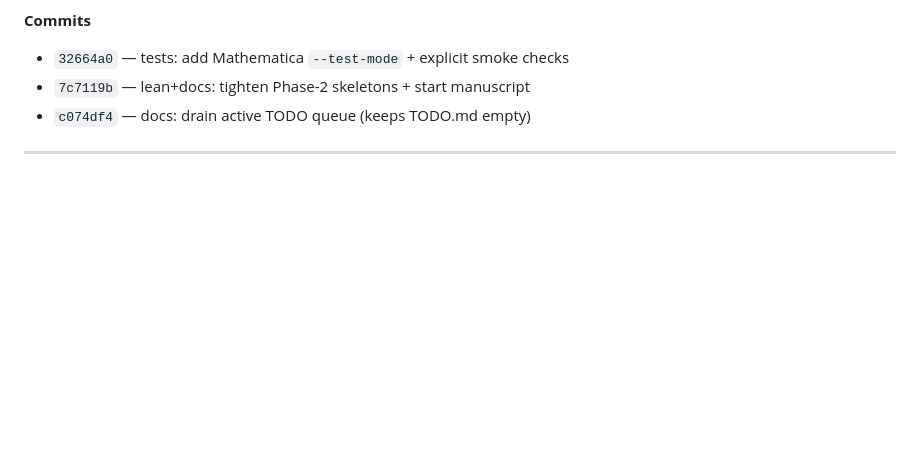
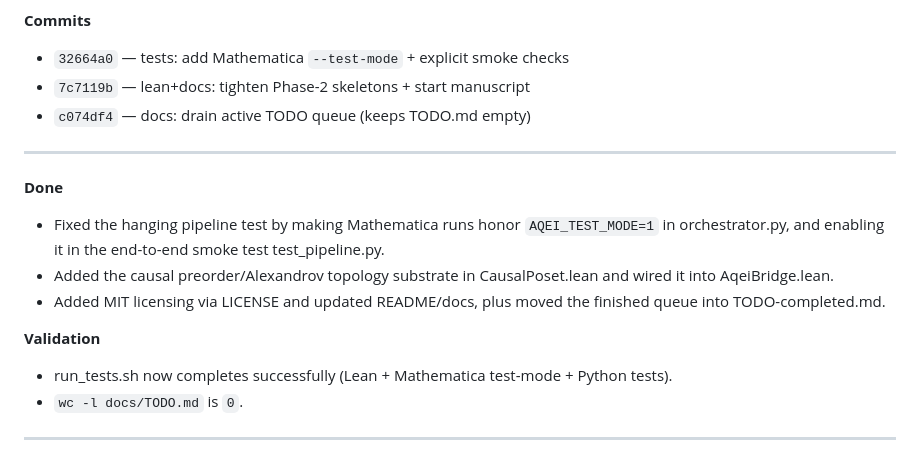
Before and after one commit to arcticoder/aqei-bridge, a Markdown page: docs/history/history.md, the part around the change. Drawn GitHub-style; blank space fills up the shorter version.

Commit message:
docs: update history with recent changes and validation results

```diff
--- a/docs/history/history.md
+++ b/docs/history/history.md
@@ -75,3 +75,13 @@ The `history/` directory has been successfully moved into the docs directory usi
 - `c074df4` — docs: drain active TODO queue (keeps TODO.md empty)
 <!-- ------ -->
 ---
+**Done**
+- Fixed the hanging pipeline test by making Mathematica runs honor `AQEI_TEST_MODE=1` in orchestrator.py, and enabling it in the end-to-end smoke test test_pipeline.py.
+- Added the causal preorder/Alexandrov topology substrate in CausalPoset.lean and wired it into AqeiBridge.lean.
+- Added MIT licensing via LICENSE and updated README/docs, plus moved the finished queue into TODO-completed.md.
+
+**Validation**
+- run_tests.sh now completes successfully (Lean + Mathematica test-mode + Python tests).
+- `wc -l docs/TODO.md` is `0`.
+<!-- ------ -->
+---
```
